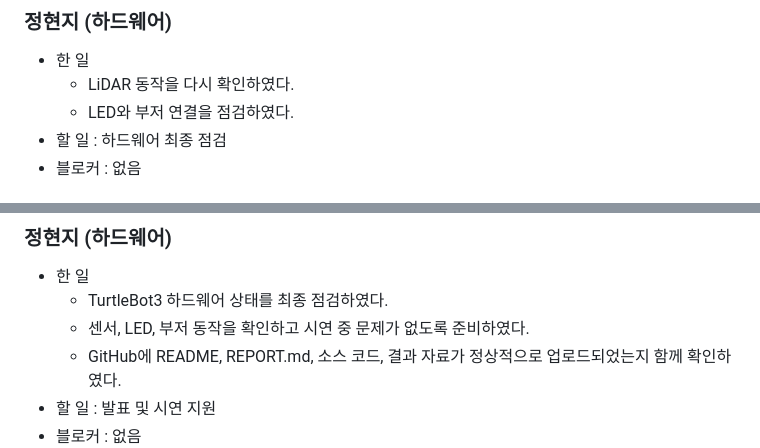
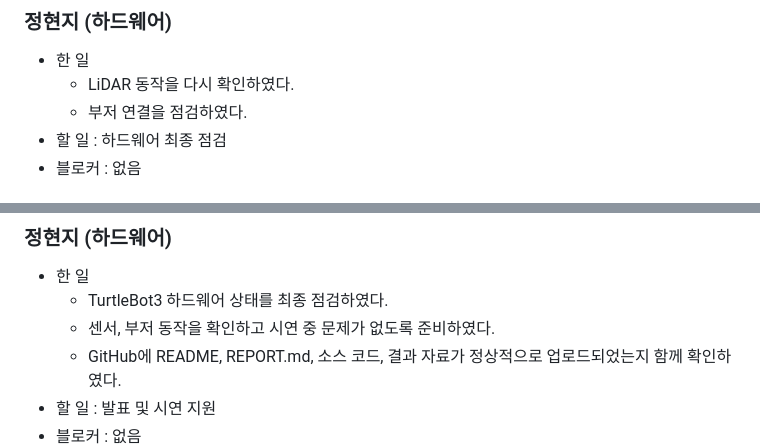
Before and after one commit to hyeok8641/my-turtlebot-security, a Markdown page: DAILY_LOG.md, 2 parts joined by grey strips. GitHub-like rendering.

```diff
--- a/DAILY_LOG.md
+++ b/DAILY_LOG.md
@@ -110,7 +110,7 @@
 ### 정현지 (하드웨어)
 - 한 일
   - LiDAR 동작을 다시 확인하였다.
-  - LED와 부저 연결을 점검하였다.
+  - 부저 연결을 점검하였다.
 - 할 일 : 하드웨어 최종 점검
 - 블로커 : 없음
 
@@ -196,7 +196,7 @@
 ### 정현지 (하드웨어)
 - 한 일
   - TurtleBot3 하드웨어 상태를 최종 점검하였다.
-  - 센서, LED, 부저 동작을 확인하고 시연 중 문제가 없도록 준비하였다.
+  - 센서, 부저 동작을 확인하고 시연 중 문제가 없도록 준비하였다.
   - GitHub에 README, REPORT.md, 소스 코드, 결과 자료가 정상적으로 업로드되었는지 함께 확인하였다.
 - 할 일 : 발표 및 시연 지원
 - 블로커 : 없음
```
